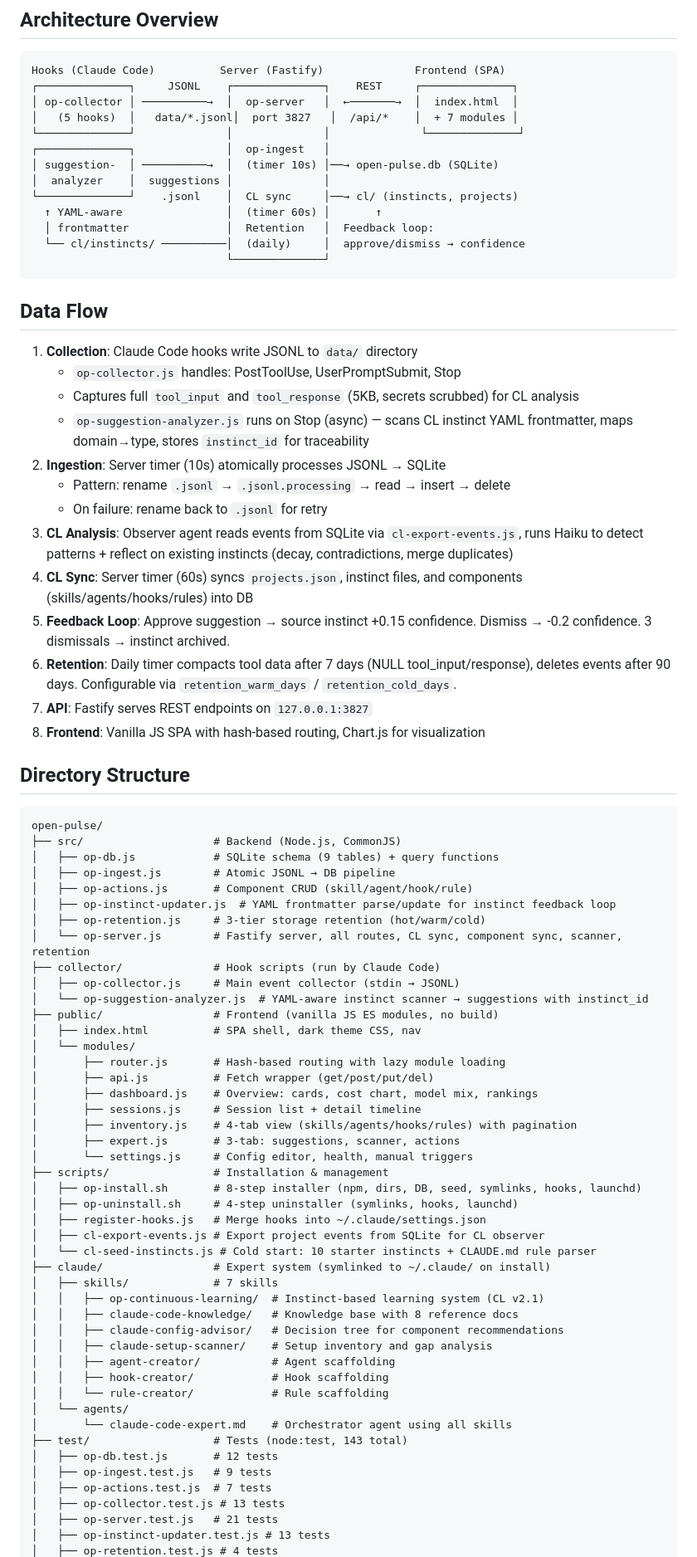
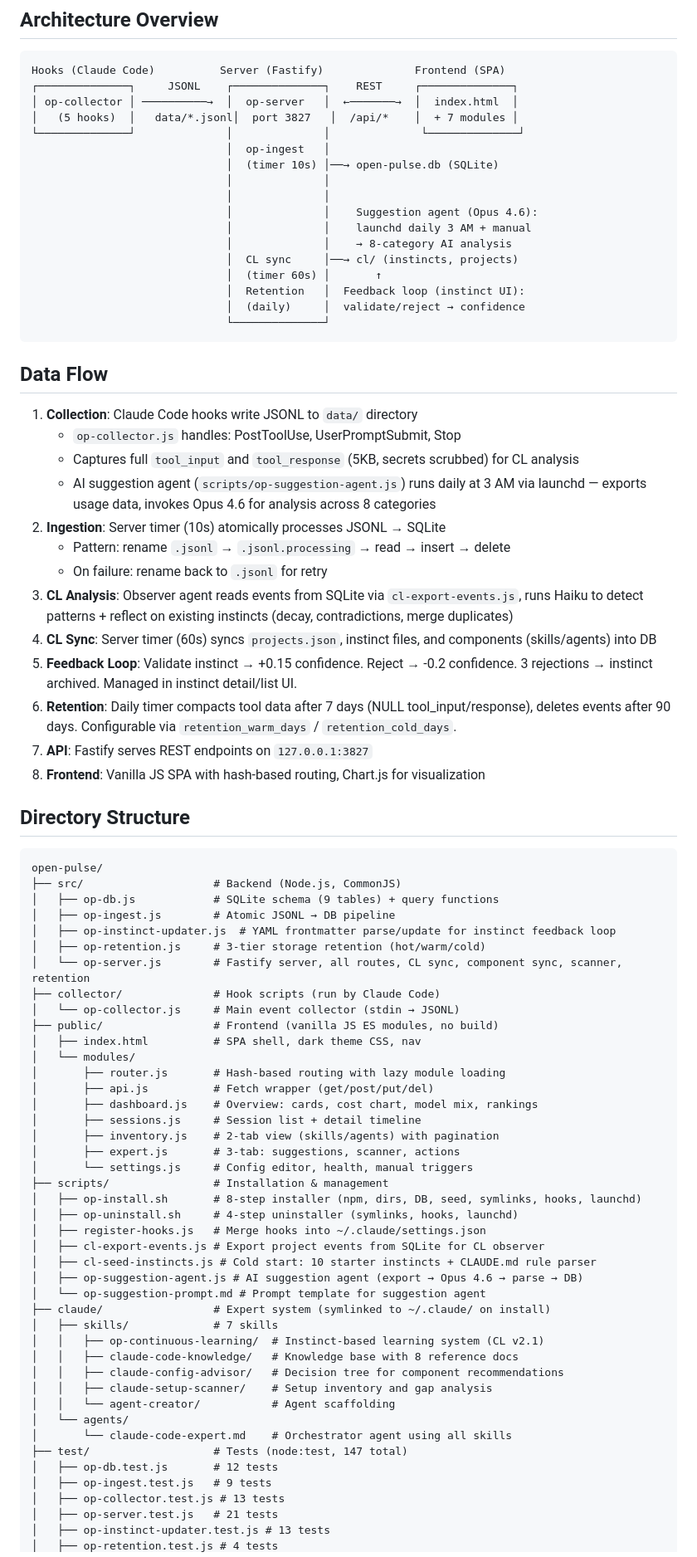
Before and after one commit to DinhDu002/open-pulse, a Markdown page: CLAUDE.md, the part around one of its changes. Shown at 83% size. Rendered like a GitHub page.

Commit message:
docs: update CLAUDE.md for unified insights schema and API

````diff
--- a/CLAUDE.md
+++ b/CLAUDE.md
@@ -10,13 +10,17 @@ Hooks (Claude Code)          Server (Fastify)              Frontend (SPA)
 │ op-collector │ ──────────→  │  op-server   │  ←───────→  │  index.html  │
 │   (5 hooks)  │   data/*.jsonl│  port 3827   │  /api/*    │  + 7 modules │
 └──────────────┘              │              │              └──────────────┘
-┌──────────────┐              │  op-ingest   │
-│ suggestion-  │ ──────────→  │  (timer 10s) │──→ open-pulse.db (SQLite)
-│  analyzer    │  suggestions │              │
-└──────────────┘    .jsonl    │  CL sync     │──→ cl/ (instincts, projects)
-  ↑ YAML-aware                │  (timer 60s) │       ↑
-  │ frontmatter               │  Retention   │  Feedback loop:
-  └── cl/instincts/ ──────────│  (daily)     │  approve/dismiss → confidence
+                              │  op-ingest   │
+                              │  (timer 10s) │──→ open-pulse.db (SQLite)
+                              │              │
+                              │              │
+                              │              │    Suggestion agent (Opus 4.6):
+                              │              │    launchd daily 3 AM + manual
+                              │              │    → 8-category AI analysis
+                              │  CL sync     │──→ cl/ (instincts, projects)
+                              │  (timer 60s) │       ↑
+                              │  Retention   │  Feedback loop (instinct UI):
+                              │  (daily)     │  validate/reject → confidence
                               └──────────────┘
 ```
 
@@ -25,13 +29,13 @@ Hooks (Claude Code)          Server (Fastify)              Frontend (SPA)
 1. **Collection**: Claude Code hooks write JSONL to `data/` directory
    - `op-collector.js` handles: PostToolUse, UserPromptSubmit, Stop
    - Captures full `tool_input` and `tool_response` (5KB, secrets scrubbed) for CL analysis
-   - `op-suggestion-analyzer.js` runs on Stop (async) — scans CL instinct YAML frontmatter, maps domain→type, stores `instinct_id` for traceability
+   - AI suggestion agent (`scripts/op-suggestion-agent.js`) runs daily at 3 AM via launchd — exports usage data, invokes Opus 4.6 for analysis across 8 categories
 2. **Ingestion**: Server timer (10s) atomically processes JSONL → SQLite
    - Pattern: rename `.jsonl` → `.jsonl.processing` → read → insert → delete
    - On failure: rename back to `.jsonl` for retry
 3. **CL Analysis**: Observer agent reads events from SQLite via `cl-export-events.js`, runs Haiku to detect patterns + reflect on existing instincts (decay, contradictions, merge duplicates)
-4. **CL Sync**: Server timer (60s) syncs `projects.json`, instinct files, and components (skills/agents/hooks/rules) into DB
-5. **Feedback Loop**: Approve suggestion → source instinct +0.15 confidence. Dismiss → -0.2 confidence. 3 dismissals → instinct archived.
+4. **CL Sync**: Server timer (60s) syncs `projects.json`, instinct files, and components (skills/agents) into DB
+5. **Feedback Loop**: Validate instinct → +0.15 confidence. Reject → -0.2 confidence. 3 rejections → instinct archived. Managed in instinct detail/list UI.
 6. **Retention**: Daily timer compacts tool data after 7 days (NULL tool_input/response), deletes events after 90 days. Configurable via `retention_warm_days` / `retention_cold_days`.
 7. **API**: Fastify serves REST endpoints on `127.0.0.1:3827`
 8. **Frontend**: Vanilla JS SPA with hash-based routing, Chart.js for visualization
@@ -43,13 +47,11 @@ open-pulse/
 ├── src/                    # Backend (Node.js, CommonJS)
 │   ├── op-db.js            # SQLite schema (9 tables) + query functions
 │   ├── op-ingest.js        # Atomic JSONL → DB pipeline
-│   ├── op-actions.js       # Component CRUD (skill/agent/hook/rule)
 │   ├── op-instinct-updater.js  # YAML frontmatter parse/update for instinct feedback loop
 │   ├── op-retention.js     # 3-tier storage retention (hot/warm/cold)
 │   └── op-server.js        # Fastify server, all routes, CL sync, component sync, scanner, retention
 ├── collector/              # Hook scripts (run by Claude Code)
-│   ├── op-collector.js     # Main event collector (stdin → JSONL)
-│   └── op-suggestion-analyzer.js  # YAML-aware instinct scanner → suggestions with instinct_id
+│   └── op-collector.js     # Main event collector (stdin → JSONL)
 ├── public/                 # Frontend (vanilla JS ES modules, no build)
 │   ├── index.html          # SPA shell, dark theme CSS, nav
 │   └── modules/
@@ -57,7 +59,7 @@ open-pulse/
 │       ├── api.js          # Fetch wrapper (get/post/put/del)
 │       ├── dashboard.js    # Overview: cards, cost chart, model mix, rankings
 │       ├── sessions.js     # Session list + detail timeline
-│       ├── inventory.js    # 4-tab view (skills/agents/hooks/rules) with pagination
+│       ├── inventory.js    # 2-tab view (skills/agents) with pagination
 │       ├── expert.js       # 3-tab: suggestions, scanner, actions
 │       └── settings.js     # Config editor, health, manual triggers
 ├── scripts/                # Installation & management
@@ -65,22 +67,21 @@ open-pulse/
 │   ├── op-uninstall.sh     # 4-step uninstaller (symlinks, hooks, launchd)
 │   ├── register-hooks.js   # Merge hooks into ~/.claude/settings.json
 │   ├── cl-export-events.js # Export project events from SQLite for CL observer
-│   └── cl-seed-instincts.js # Cold start: 10 starter instincts + CLAUDE.md rule parser
+│   ├── cl-seed-instincts.js # Cold start: 10 starter instincts + CLAUDE.md rule parser
+│   ├── op-suggestion-agent.js # AI suggestion agent (export → Opus 4.6 → parse → DB)
+│   └── op-suggestion-prompt.md # Prompt template for suggestion agent
 ├── claude/                 # Expert system (symlinked to ~/.claude/ on install)
 │   ├── skills/             # 7 skills
 │   │   ├── op-continuous-learning/  # Instinct-based learning system (CL v2.1)
 │   │   ├── claude-code-knowledge/   # Knowledge base with 8 reference docs
 │   │   ├── claude-config-advisor/   # Decision tree for component recommendations
 │   │   ├── claude-setup-scanner/    # Setup inventory and gap analysis
-│   │   ├── agent-creator/           # Agent scaffolding
-│   │   ├── hook-creator/            # Hook scaffolding
-│   │   └── rule-creator/            # Rule scaffolding
+│   │   └── agent-creator/           # Agent scaffolding
 │   └── agents/
 │       └── claude-code-expert.md    # Orchestrator agent using all skills
-├── test/                   # Tests (node:test, 143 total)
+├── test/                   # Tests (node:test, 147 total)
 │   ├── op-db.test.js       # 12 tests
 │   ├── op-ingest.test.js   # 9 tests
-│   ├── op-actions.test.js  # 7 tests
 │   ├── op-collector.test.js # 13 tests
 │   ├── op-server.test.js   # 21 tests
 │   ├── op-instinct-updater.test.js # 13 tests
````
Also changed, not shown: other parts of CLAUDE.md (+18 -20 lines).
